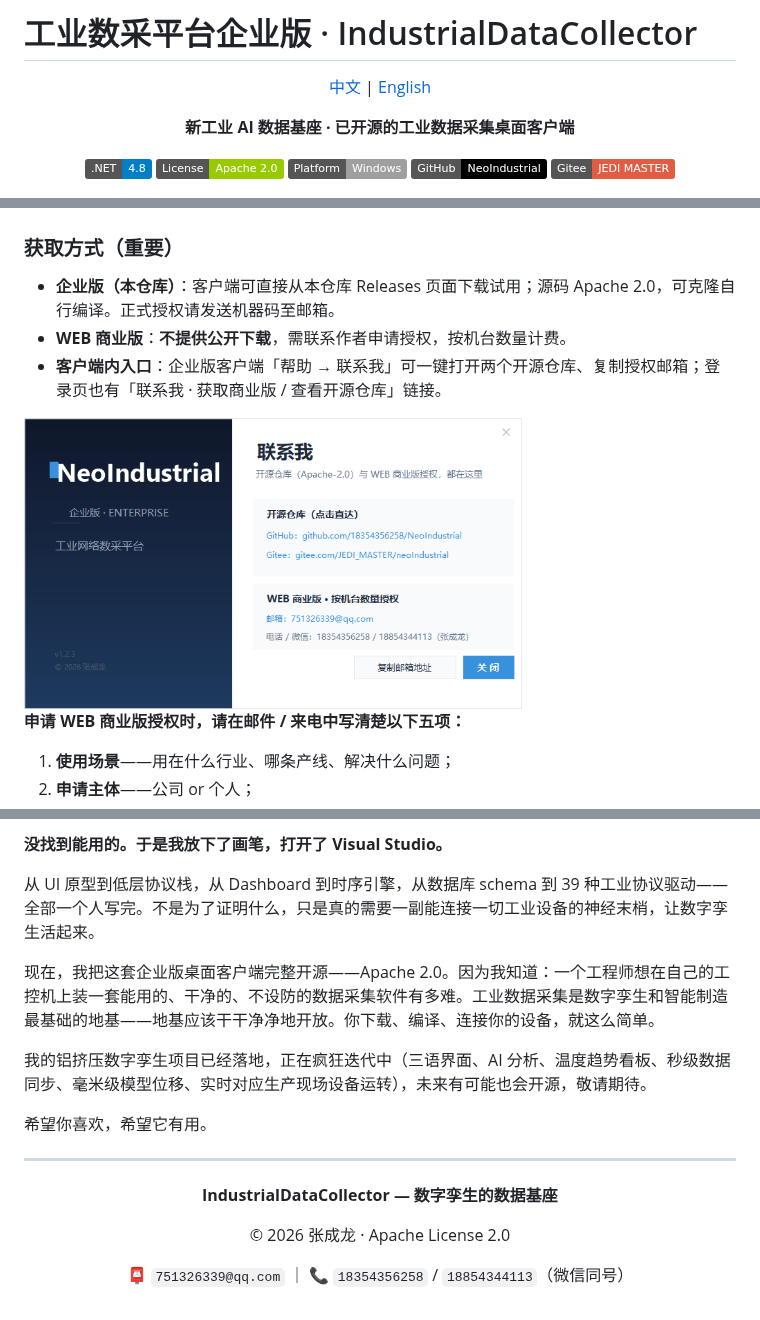
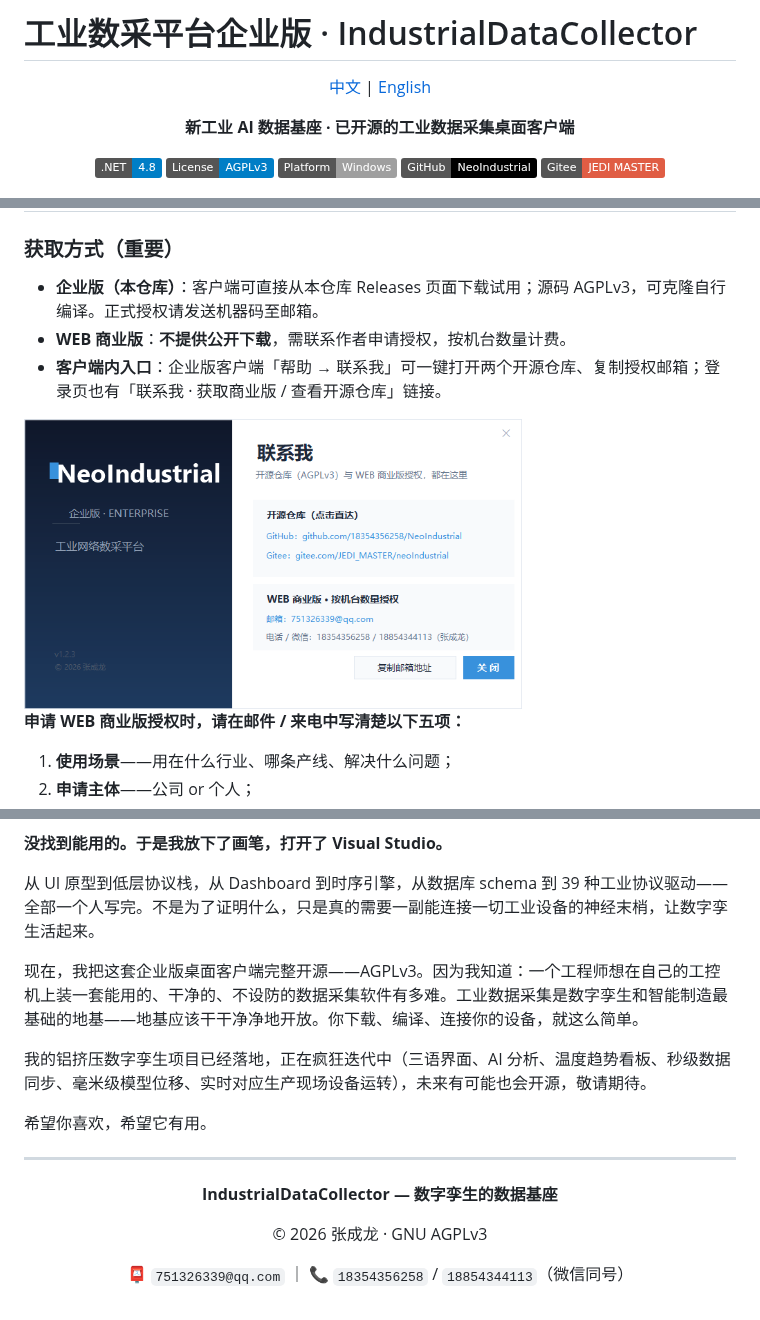
Before and after one commit to 18354356258/NeoIndustrial, a Markdown page: README.md, 3 parts joined by grey strips. Rendered like a GitHub page; pictures changed too: picture/联系我.png; badges without logos.

```diff
--- a/README.md
+++ b/README.md
@@ -7,7 +7,7 @@
 **新工业 AI 数据基座 · 已开源的工业数据采集桌面客户端**
 
 [![.NET Framework 4.8](https://img.shields.io/badge/.NET-4.8-blue)](https://dotnet.microsoft.com/)
-[![License](https://img.shields.io/badge/License-Apache%202.0-green)](LICENSE)
+[![License](https://img.shields.io/badge/License-AGPLv3-blue)](LICENSE)
 [![Platform](https://img.shields.io/badge/Platform-Windows-lightgrey)]()
 [![GitHub](https://img.shields.io/badge/GitHub-NeoIndustrial-black)](https://github.com/18354356258/NeoIndustrial)
 [![Gitee](https://img.shields.io/badge/Gitee-JEDI_MASTER-red)](https://gitee.com/JEDI_MASTER/neoIndustrial)
@@ -619,7 +619,7 @@ GET /api/status                               # 系统状态
 
 ### 获取方式（重要）
 
-- **企业版（本仓库）**：客户端可直接从本仓库 Releases 页面下载试用；源码 Apache 2.0，可克隆自行编译。正式授权请发送机器码至邮箱。
+- **企业版（本仓库）**：客户端可直接从本仓库 Releases 页面下载试用；源码 AGPLv3，可克隆自行编译。正式授权请发送机器码至邮箱。
 - **WEB 商业版**：**不提供公开下载**，需联系作者申请授权，按机台数量计费。
 - **客户端内入口**：企业版客户端「帮助 → 联系我」可一键打开两个开源仓库、复制授权邮箱；登录页也有「联系我 · 获取商业版 / 查看开源仓库」链接。
 
@@ -773,7 +773,7 @@ NeoIndustrial/
 
 从 UI 原型到低层协议栈，从 Dashboard 到时序引擎，从数据库 schema 到 39 种工业协议驱动——全部一个人写完。不是为了证明什么，只是真的需要一副能连接一切工业设备的神经末梢，让数字孪生活起来。
 
-现在，我把这套企业版桌面客户端完整开源——Apache 2.0。因为我知道：一个工程师想在自己的工控机上装一套能用的、干净的、不设防的数据采集软件有多难。工业数据采集是数字孪生和智能制造最基础的地基——地基应该干干净净地开放。你下载、编译、连接你的设备，就这么简单。
+现在，我把这套企业版桌面客户端完整开源——AGPLv3。因为我知道：一个工程师想在自己的工控机上装一套能用的、干净的、不设防的数据采集软件有多难。工业数据采集是数字孪生和智能制造最基础的地基——地基应该干干净净地开放。你下载、编译、连接你的设备，就这么简单。
 
 我的铝挤压数字孪生项目已经落地，正在疯狂迭代中（三语界面、AI 分析、温度趋势看板、秒级数据同步、毫米级模型位移、实时对应生产现场设备运转），未来有可能也会开源，敬请期待。
 
@@ -785,7 +785,7 @@ NeoIndustrial/
 
 **IndustrialDataCollector — 数字孪生的数据基座**
 
-© 2026 张成龙 · Apache License 2.0
+© 2026 张成龙 · GNU AGPLv3
 
 📮 `751326339@qq.com` ｜ 📞 `18354356258` / `18854344113`（微信同号）
 
```
Also changed, not shown: other parts of README.md (+3 -3 lines), README.en.md (+7 -7 lines), 4 other files.
